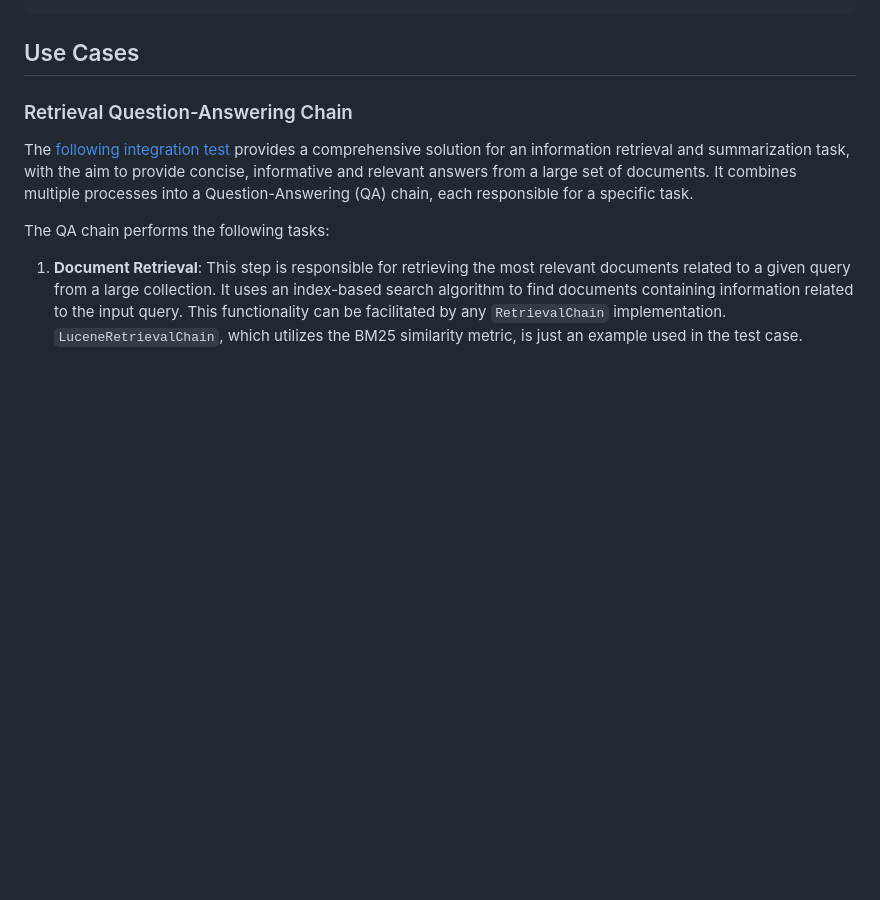
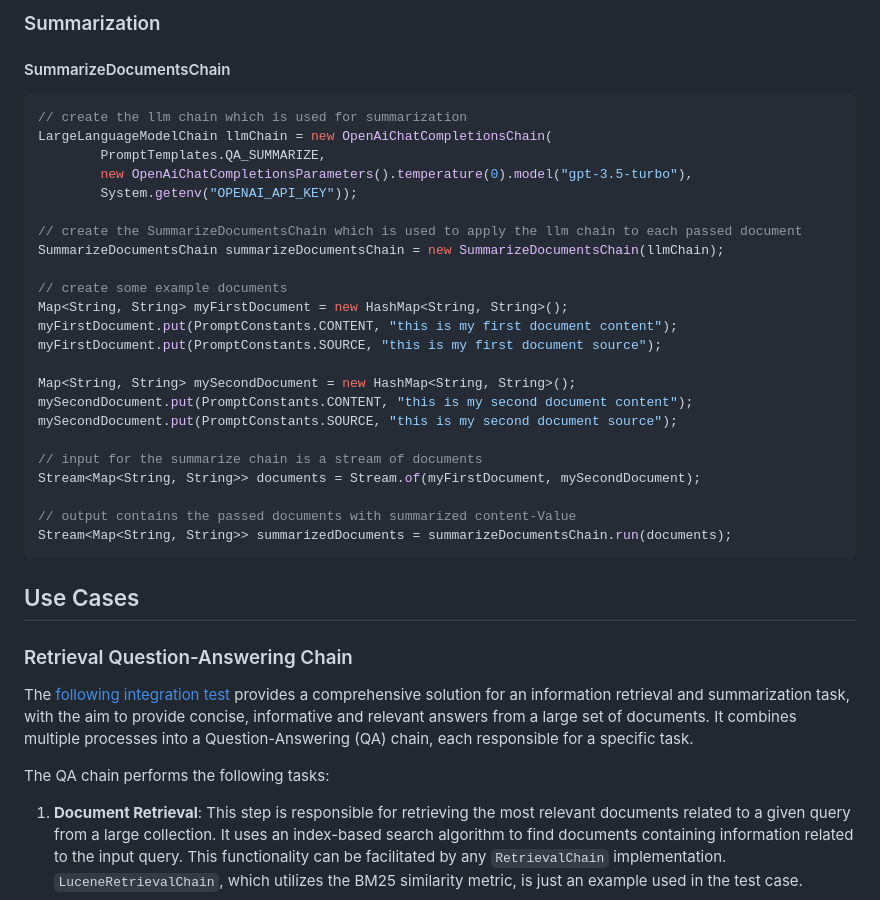
Before and after one commit to cupybara/java-langchains, a Markdown page: README.md, the part around the change printed below. Rendered like a GitHub page; blank space fills up the shorter version.

Commit message:
Documentation

````diff
--- a/README.md
+++ b/README.md
@@ -93,3 +121,31 @@ This section describes the usage of all chains that are currently available.
+### Summarization
+
+#### SummarizeDocumentsChain
+```java
+// create the llm chain which is used for summarization
+LargeLanguageModelChain llmChain = new OpenAiChatCompletionsChain(
+		PromptTemplates.QA_SUMMARIZE,
+		new OpenAiChatCompletionsParameters().temperature(0).model("gpt-3.5-turbo"),
+		System.getenv("OPENAI_API_KEY"));
+
+// create the SummarizeDocumentsChain which is used to apply the llm chain to each passed document
+SummarizeDocumentsChain summarizeDocumentsChain = new SummarizeDocumentsChain(llmChain);
+
+// create some example documents
+Map<String, String> myFirstDocument = new HashMap<String, String>();
+myFirstDocument.put(PromptConstants.CONTENT, "this is my first document content");
+myFirstDocument.put(PromptConstants.SOURCE, "this is my first document source");
+
+Map<String, String> mySecondDocument = new HashMap<String, String>();
+mySecondDocument.put(PromptConstants.CONTENT, "this is my second document content");
+mySecondDocument.put(PromptConstants.SOURCE, "this is my second document source");
+
+// input for the summarize chain is a stream of documents
+Stream<Map<String, String>> documents = Stream.of(myFirstDocument, mySecondDocument);
+
+// output contains the passed documents with summarized content-Value
+Stream<Map<String, String>> summarizedDocuments = summarizeDocumentsChain.run(documents);
+```
 
 ## Use Cases
 
````
Also changed, not shown: other parts of README.md (+58 -30 lines).
